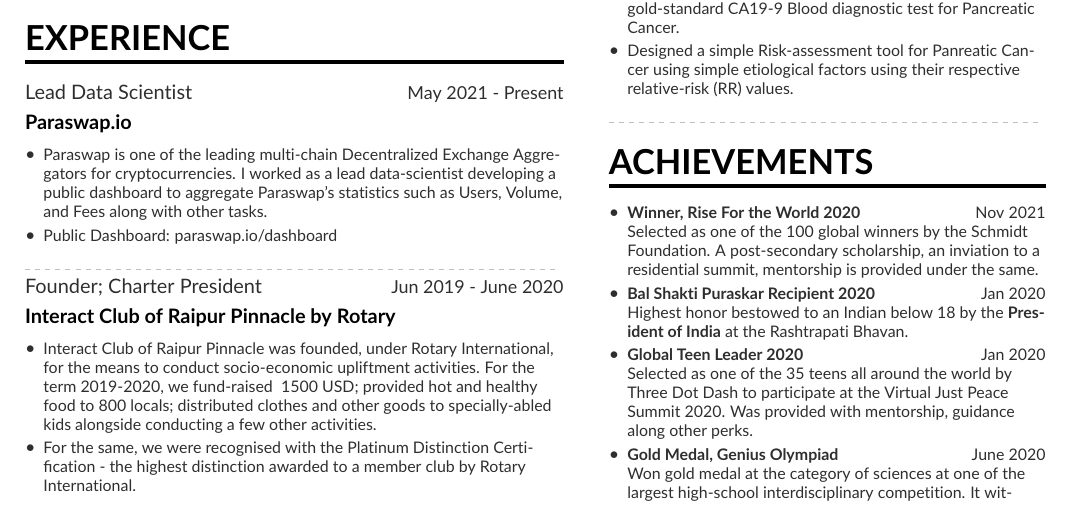
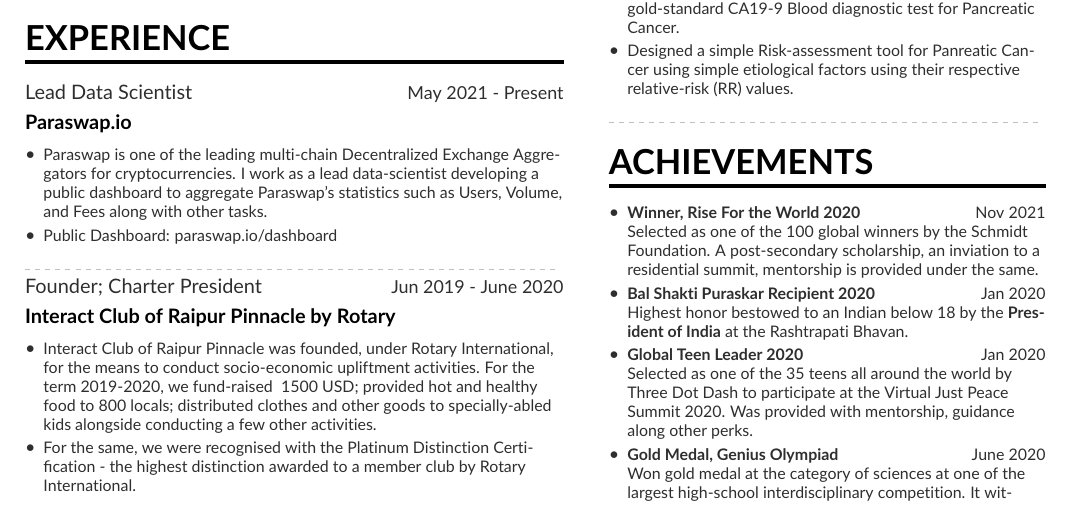
Before and after one commit to harshagrawal13/resume, a LaTeX CV (resume.tex): part of the page, cut so that both start at the same text. Compiled offline with pdfLaTeX.

Commit message:
fix: worked -> work in paraswap

```diff
--- a/resume.tex
+++ b/resume.tex
@@ -112,7 +112,7 @@
 \cvsection{Experience}
 \cvevent{Lead Data Scientist}{Paraswap.io}{May 2021 - Present}{}
 \begin{itemize}
-    \item {Paraswap is one of the leading multi-chain Decentralized Exchange Aggregators for cryptocurrencies. I worked as a lead data-scientist developing a public dashboard to aggregate Paraswap's statistics such as Users, Volume, and Fees along with other tasks.}
+    \item {Paraswap is one of the leading multi-chain Decentralized Exchange Aggregators for cryptocurrencies. I work as a lead data-scientist developing a public dashboard to aggregate Paraswap's statistics such as Users, Volume, and Fees along with other tasks.}
     \item {Public Dashboard: paraswap.io/dashboard}
 \end{itemize}
 \divider
```
Also changed, not shown: resume.pdf.
